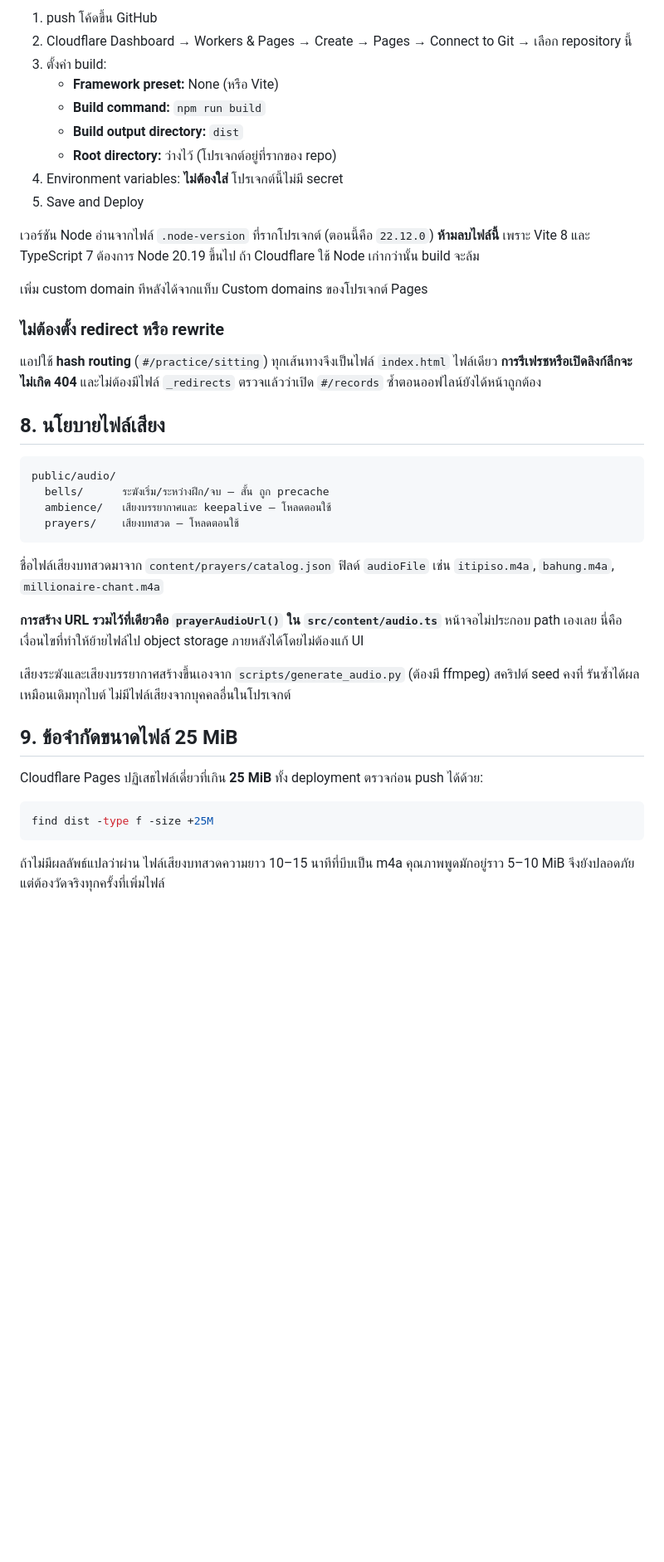
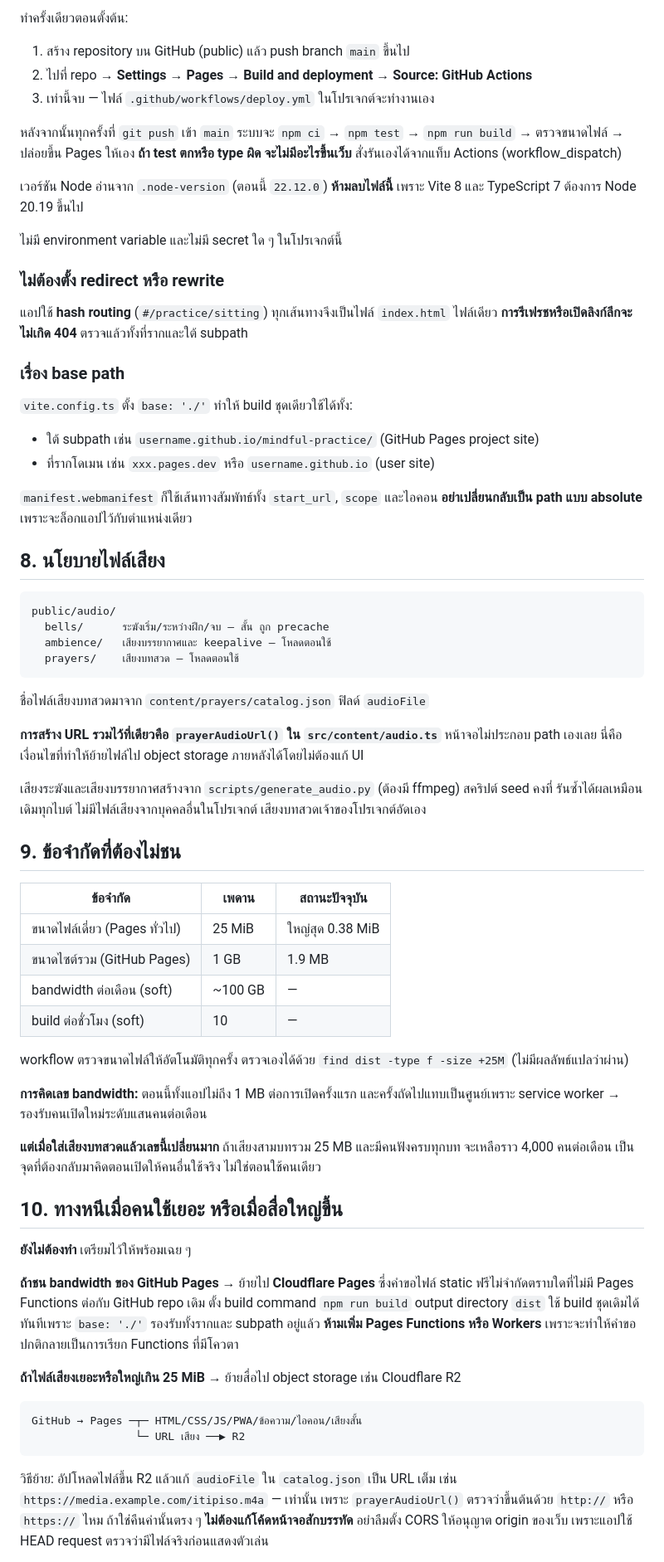
Before and after one commit to thethanaphat/bhavana, a Markdown page: docs/DEPLOYMENT.md, the part around one of its changes. Shown at 83% size. Rendered like a GitHub page; blank space fills up the shorter version.

````diff
--- a/docs/DEPLOYMENT.md
+++ b/docs/DEPLOYMENT.md
@@ -72,21 +72,28 @@ dist
 
-1. push โค้ดขึ้น GitHub
-2. Cloudflare Dashboard → Workers & Pages → Create → Pages → Connect to Git → เลือก repository นี้
-3. ตั้งค่า build:
-   - **Framework preset:** None (หรือ Vite)
-   - **Build command:** `npm run build`
-   - **Build output directory:** `dist`
-   - **Root directory:** ว่างไว้ (โปรเจกต์อยู่ที่รากของ repo)
-4. Environment variables: **ไม่ต้องใส่** โปรเจกต์นี้ไม่มี secret
-5. Save and Deploy
+ทำครั้งเดียวตอนตั้งต้น:
 
-เวอร์ชัน Node อ่านจากไฟล์ `.node-version` ที่รากโปรเจกต์ (ตอนนี้คือ `22.12.0`) **ห้ามลบไฟล์นี้** เพราะ Vite 8 และ TypeScript 7 ต้องการ Node 20.19 ขึ้นไป ถ้า Cloudflare ใช้ Node เก่ากว่านั้น build จะล้ม
+1. สร้าง repository บน GitHub (public) แล้ว push branch `main` ขึ้นไป
+2. ไปที่ repo → **Settings → Pages → Build and deployment → Source: GitHub Actions**
+3. เท่านี้จบ — ไฟล์ `.github/workflows/deploy.yml` ในโปรเจกต์จะทำงานเอง
 
-เพิ่ม custom domain ทีหลังได้จากแท็บ Custom domains ของโปรเจกต์ Pages
+หลังจากนั้นทุกครั้งที่ `git push` เข้า `main` ระบบจะ `npm ci` → `npm test` → `npm run build` → ตรวจขนาดไฟล์ → ปล่อยขึ้น Pages ให้เอง **ถ้า test ตกหรือ type ผิด จะไม่มีอะไรขึ้นเว็บ** สั่งรันเองได้จากแท็บ Actions (workflow_dispatch)
+
+เวอร์ชัน Node อ่านจาก `.node-version` (ตอนนี้ `22.12.0`) **ห้ามลบไฟล์นี้** เพราะ Vite 8 และ TypeScript 7 ต้องการ Node 20.19 ขึ้นไป
+
+ไม่มี environment variable และไม่มี secret ใด ๆ ในโปรเจกต์นี้
 
 ### ไม่ต้องตั้ง redirect หรือ rewrite
 
-แอปใช้ **hash routing** (`#/practice/sitting`) ทุกเส้นทางจึงเป็นไฟล์ `index.html` ไฟล์เดียว **การรีเฟรชหรือเปิดลิงก์ลึกจะไม่เกิด 404** และไม่ต้องมีไฟล์ `_redirects` ตรวจแล้วว่าเปิด `#/records` ซ้ำตอนออฟไลน์ยังได้หน้าถูกต้อง
+แอปใช้ **hash routing** (`#/practice/sitting`) ทุกเส้นทางจึงเป็นไฟล์ `index.html` ไฟล์เดียว **การรีเฟรชหรือเปิดลิงก์ลึกจะไม่เกิด 404** ตรวจแล้วทั้งที่รากและใต้ subpath
+
+### เรื่อง base path
+
+`vite.config.ts` ตั้ง `base: './'` ทำให้ build ชุดเดียวใช้ได้ทั้ง:
+
+- ใต้ subpath เช่น `username.github.io/mindful-practice/` (GitHub Pages project site)
+- ที่รากโดเมน เช่น `xxx.pages.dev` หรือ `username.github.io` (user site)
+
+`manifest.webmanifest` ก็ใช้เส้นทางสัมพัทธ์ทั้ง `start_url`, `scope` และไอคอน **อย่าเปลี่ยนกลับเป็น path แบบ absolute** เพราะจะล็อกแอปไว้กับตำแหน่งเดียว
 
 ## 8. นโยบายไฟล์เสียง
 
@@ -97,19 +104,39 @@ public/audio/
   prayers/    เสียงบทสวด — โหลดตอนใช้
 ```
 
-ชื่อไฟล์เสียงบทสวดมาจาก `content/prayers/catalog.json` ฟิลด์ `audioFile` เช่น `itipiso.m4a`, `bahung.m4a`, `millionaire-chant.m4a`
+ชื่อไฟล์เสียงบทสวดมาจาก `content/prayers/catalog.json` ฟิลด์ `audioFile`
 
 **การสร้าง URL รวมไว้ที่เดียวคือ `prayerAudioUrl()` ใน `src/content/audio.ts`** หน้าจอไม่ประกอบ path เองเลย นี่คือเงื่อนไขที่ทำให้ย้ายไฟล์ไป object storage ภายหลังได้โดยไม่ต้องแก้ UI
 
-เสียงระฆังและเสียงบรรยากาศสร้างขึ้นเองจาก `scripts/generate_audio.py` (ต้องมี ffmpeg) สคริปต์ seed คงที่ รันซ้ำได้ผลเหมือนเดิมทุกไบต์ ไม่มีไฟล์เสียงจากบุคคลอื่นในโปรเจกต์
+เสียงระฆังและเสียงบรรยากาศสร้างจาก `scripts/generate_audio.py` (ต้องมี ffmpeg) สคริปต์ seed คงที่ รันซ้ำได้ผลเหมือนเดิมทุกไบต์ ไม่มีไฟล์เสียงจากบุคคลอื่นในโปรเจกต์ เสียงบทสวดเจ้าของโปรเจกต์อัดเอง
 
-## 9. ข้อจำกัดขนาดไฟล์ 25 MiB
+## 9. ข้อจำกัดที่ต้องไม่ชน
 
-Cloudflare Pages ปฏิเสธไฟล์เดี่ยวที่เกิน **25 MiB** ทั้ง deployment ตรวจก่อน push ได้ด้วย:
+| ข้อจำกัด | เพดาน | สถานะปัจจุบัน |
+|---|---|---|
+| ขนาดไฟล์เดี่ยว (Pages ทั่วไป) | 25 MiB | ใหญ่สุด 0.38 MiB |
+| ขนาดไซต์รวม (GitHub Pages) | 1 GB | 1.9 MB |
+| bandwidth ต่อเดือน (soft) | ~100 GB | — |
+| build ต่อชั่วโมง (soft) | 10 | — |
 
-```bash
-find dist -type f -size +25M
+workflow ตรวจขนาดไฟล์ให้อัตโนมัติทุกครั้ง ตรวจเองได้ด้วย `find dist -type f -size +25M` (ไม่มีผลลัพธ์แปลว่าผ่าน)
+
+**การคิดเลข bandwidth:** ตอนนี้ทั้งแอปไม่ถึง 1 MB ต่อการเปิดครั้งแรก และครั้งถัดไปแทบเป็นศูนย์เพราะ service worker → รองรับคนเปิดใหม่ระดับแสนคนต่อเดือน
+
+**แต่เมื่อใส่เสียงบทสวดแล้วเลขนี้เปลี่ยนมาก** ถ้าเสียงสามบทรวม 25 MB และมีคนฟังครบทุกบท จะเหลือราว 4,000 คนต่อเดือน เป็นจุดที่ต้องกลับมาคิดตอนเปิดให้คนอื่นใช้จริง ไม่ใช่ตอนใช้คนเดียว
+
+## 10. ทางหนีเมื่อคนใช้เยอะ หรือเมื่อสื่อใหญ่ขึ้น
+
+**ยังไม่ต้องทำ** เตรียมไว้ให้พร้อมเฉย ๆ
+
+**ถ้าชน bandwidth ของ GitHub Pages** → ย้ายไป **Cloudflare Pages** ซึ่งคำขอไฟล์ static ฟรีไม่จำกัดตราบใดที่ไม่มี Pages Functions ต่อกับ GitHub repo เดิม ตั้ง build command `npm run build` output directory `dist` ใช้ build ชุดเดิมได้ทันทีเพราะ `base: './'` รองรับทั้งรากและ subpath อยู่แล้ว **ห้ามเพิ่ม Pages Functions หรือ Workers** เพราะจะทำให้คำขอปกติกลายเป็นการเรียก Functions ที่มีโควตา
+
+**ถ้าไฟล์เสียงเยอะหรือใหญ่เกิน 25 MiB** → ย้ายสื่อไป object storage เช่น Cloudflare R2
+
+```
+GitHub → Pages ─┬─ HTML/CSS/JS/PWA/ข้อความ/ไอคอน/เสียงสั้น
+                └─ URL เสียง ──▶ R2
 ```
 
-ถ้าไม่มีผลลัพธ์แปลว่าผ่าน ไฟล์เสียงบทสวดความยาว 10–15 นาทีที่บีบเป็น m4a คุณภาพพูดมักอยู่ราว 5–10 MiB จึงยังปลอดภัย แต่ต้องวัดจริงทุกครั้งที่เพิ่มไฟล์
+วิธีย้าย: อัปโหลดไฟล์ขึ้น R2 แล้วแก้ `audioFile` ใน `catalog.json` เป็น URL เต็ม เช่น `https://media.example.com/itipiso.m4a` — เท่านั้น เพราะ `prayerAudioUrl()` ตรวจว่าขึ้นต้นด้วย `http://` หรือ `https://` ไหม ถ้าใช่คืนค่านั้นตรง ๆ **ไม่ต้องแก้โค้ดหน้าจอสักบรรทัด** อย่าลืมตั้ง CORS ให้อนุญาต origin ของเว็บ เพราะแอปใช้ HEAD request ตรวจว่ามีไฟล์จริงก่อนแสดงตัวเล่น
 
````
Also changed, not shown: other parts of docs/DEPLOYMENT.md (+50 -71 lines), ARCHITECTURE.md (+1 -1 lines), README.md (+5 -2 lines).
